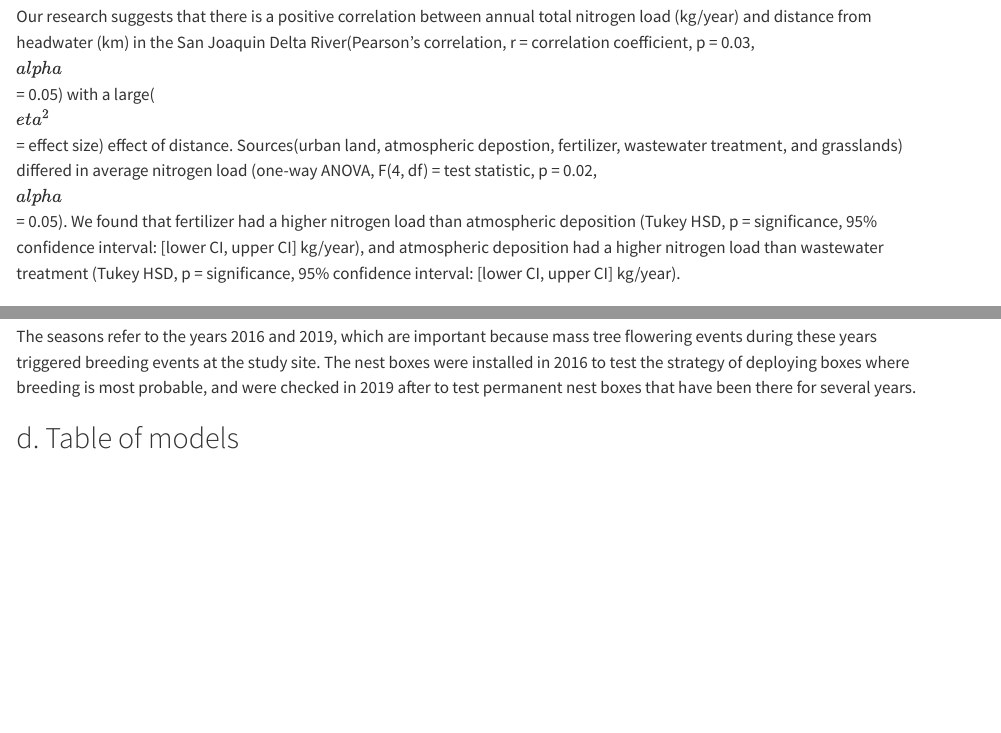
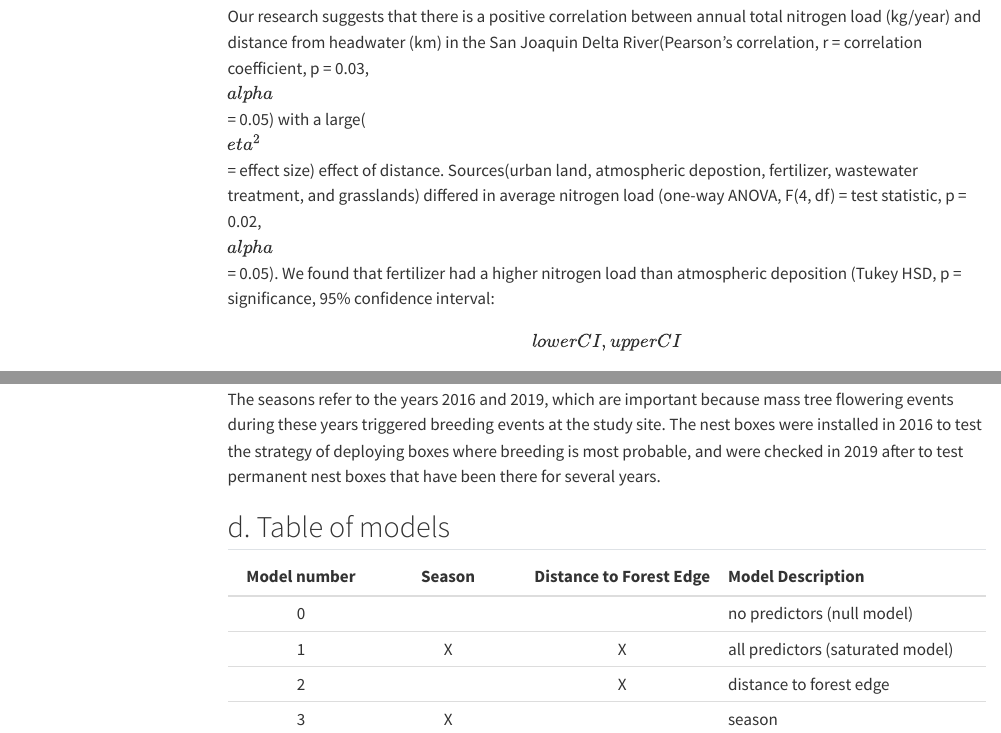
Before and after one commit to MarikoBron/ENVS-193DS_spring-2025_final, a Quarto document (code/193DS_file.qmd): the page in a window 1100 px wide, from 1140 px down before the commit and from 1170 px down after it, so that both start at the same text, and a second part further down, joined at a grey line. Rendered offline with R 4.5, knitr and Pandoc in place of Quarto, with nearby package versions; some code elsewhere in the file could not run offline; menus at the side of the page are left out.

Commit message:
3d table of models

````diff
--- a/code/193DS_file.qmd
+++ b/code/193DS_file.qmd
@@ -4,6 +4,7 @@ author: Mariko Bronson
 date: 06-08-2025
 format:
   html:
+    toc: true
     execute:
       message: false
       warning: false
@@ -50,7 +51,7 @@ In part 2, along with the ANOVA, he should include the effect size and the Turke
 
 ## c. Suggestions for rewriting
 
-Our research suggests that there is a positive correlation between annual total nitrogen load (kg/year) and distance from headwater (km) in the San Joaquin Delta River(Pearson's correlation, r = correlation coefficient, p = 0.03, $\\alpha$ = 0.05) with a large($\\eta^2$ = effect size) effect of distance. Sources(urban land, atmospheric depostion, fertilizer, wastewater treatment, and grasslands) differed in average nitrogen load (one-way ANOVA, F(4, df) = test statistic, p = 0.02, $\\alpha$ = 0.05). We found that fertilizer had a higher nitrogen load than atmospheric deposition (Tukey HSD, p = significance, 95% confidence interval: [lower CI, upper CI] kg/year), and atmospheric deposition had a higher nitrogen load than wastewater treatment (Tukey HSD, p = significance, 95% confidence interval: [lower CI, upper CI] kg/year).
+Our research suggests that there is a positive correlation between annual total nitrogen load (kg/year) and distance from headwater (km) in the San Joaquin Delta River(Pearson's correlation, r = correlation coefficient, p = 0.03, $\\alpha$ = 0.05) with a large($\\eta^2$ = effect size) effect of distance. Sources(urban land, atmospheric depostion, fertilizer, wastewater treatment, and grasslands) differed in average nitrogen load (one-way ANOVA, F(4, df) = test statistic, p = 0.02, $\\alpha$ = 0.05). We found that fertilizer had a higher nitrogen load than atmospheric deposition (Tukey HSD, p = significance, 95% confidence interval: \[lower CI, upper CI\] kg/year), and atmospheric deposition had a higher nitrogen load than wastewater treatment (Tukey HSD, p = significance, 95% confidence interval: \[lower CI, upper CI\] kg/year).
 
 # Problem 2:
 
@@ -128,6 +129,13 @@ The seasons refer to the years 2016 and 2019, which are important because mass t
 
 ## d. Table of models
 
+| Model number | Season | Distance to Forest Edge | Model Description |
+|:------------:|:------------:|:-----------------:|:------------------------|
+| 0 |  |  | no predictors (null model) |
+| 1 | X | X | all predictors (saturated model) |
+| 2 |  | X | distance to forest edge |
+| 3 | X |  | season |
+
 ```{r table-of-models}
 
 
````
